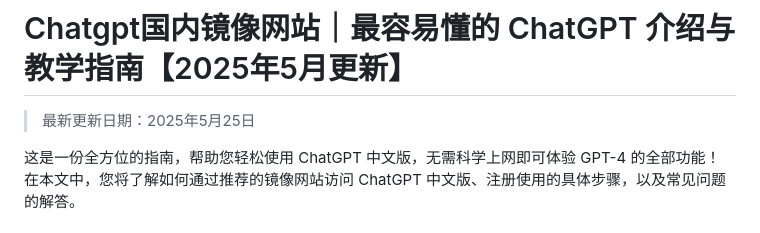
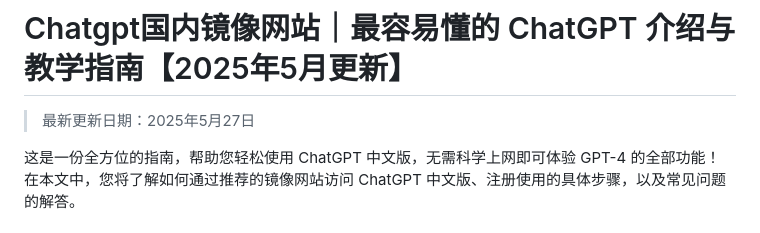
Before and after one commit to Cailailai/Chatgpt-online, a Markdown page: README.md, the part around the change. Drawn GitHub-style.

```diff
--- a/README.md
+++ b/README.md
@@ -1,6 +1,6 @@
 # Chatgpt国内镜像网站｜最容易懂的 ChatGPT 介绍与教学指南【2025年5月更新】
 
-> 最新更新日期：2025年5月25日
+> 最新更新日期：2025年5月27日
 
 这是一份全方位的指南，帮助您轻松使用 ChatGPT 中文版，无需科学上网即可体验 GPT-4 的全部功能！
 在本文中，您将了解如何通过推荐的镜像网站访问 ChatGPT 中文版、注册使用的具体步骤，以及常见问题的解答。
```
